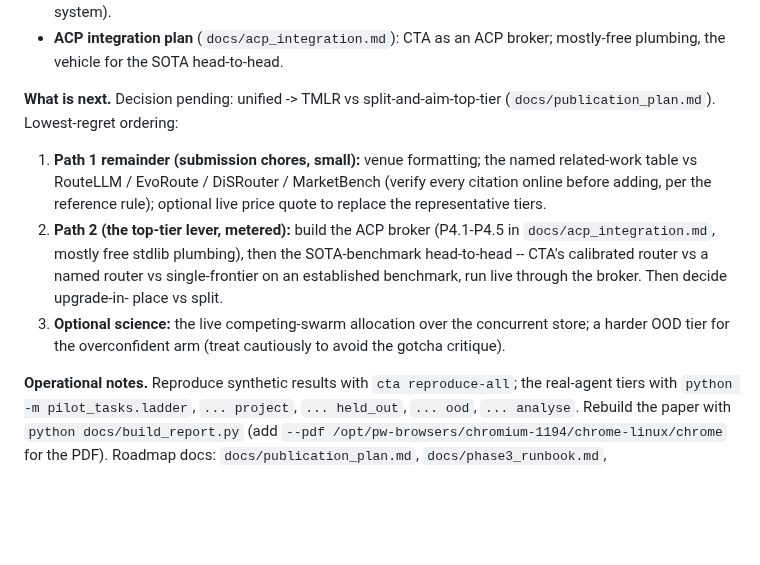
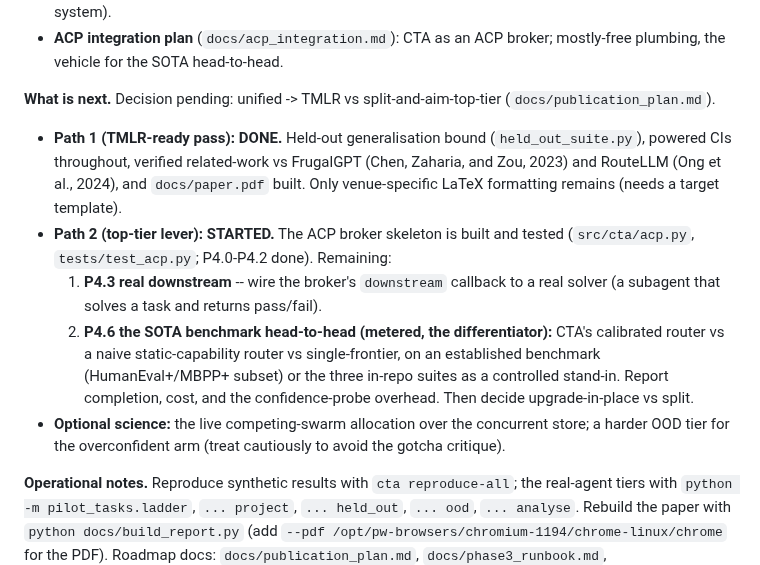
Before and after one commit to joperjoker/biomimetic-ai-orchestration, a Markdown page: STATUS.md, the part around the change. GitHub-like rendering; blank space fills up the shorter version.

Commit message:
Update STATUS: Path 1 done, Path 2 (ACP broker) started
Record Path 1 complete (held-out bound, powered CIs, verified router related
work, PDF) and Path 2 underway (ACP broker skeleton P4.0-P4.2 done). Next:
P4.3 real downstream and P4.6 the SOTA benchmark head-to-head (metered).

Co-Authored-By: Claude Opus 4.8 <noreply@anthropic.com>
Claude-Session: https://claude.ai/code/session_01KXkYMiAA9n7RE1xp4yvtir

```diff
--- a/STATUS.md
+++ b/STATUS.md
@@ -38,19 +38,25 @@ unified-vs-split decision and the path forward.
   mostly-free plumbing, the vehicle for the SOTA head-to-head.
 
 **What is next.** Decision pending: unified -> TMLR vs split-and-aim-top-tier
-(`docs/publication_plan.md`). Lowest-regret ordering:
-1. **Path 1 remainder (submission chores, small):** venue formatting; the named
-   related-work table vs RouteLLM / EvoRoute / DiSRouter / MarketBench (verify
-   every citation online before adding, per the reference rule); optional live
-   price quote to replace the representative tiers.
-2. **Path 2 (the top-tier lever, metered):** build the ACP broker (P4.1-P4.5 in
-   `docs/acp_integration.md`, mostly free stdlib plumbing), then the SOTA-benchmark
-   head-to-head -- CTA's calibrated router vs a named router vs single-frontier on
-   an established benchmark, run live through the broker. Then decide upgrade-in-
-   place vs split.
-3. **Optional science:** the live competing-swarm allocation over the concurrent
-   store; a harder OOD tier for the overconfident arm (treat cautiously to avoid
-   the gotcha critique).
+(`docs/publication_plan.md`).
+
+- **Path 1 (TMLR-ready pass): DONE.** Held-out generalisation bound
+  (`held_out_suite.py`), powered CIs throughout, verified related-work vs
+  FrugalGPT (Chen, Zaharia, and Zou, 2023) and RouteLLM (Ong et al., 2024), and
+  `docs/paper.pdf` built. Only venue-specific LaTeX formatting remains (needs a
+  target template).
+- **Path 2 (top-tier lever): STARTED.** The ACP broker skeleton is built and
+  tested (`src/cta/acp.py`, `tests/test_acp.py`; P4.0-P4.2 done). Remaining:
+  1. **P4.3 real downstream** -- wire the broker's `downstream` callback to a real
+     solver (a subagent that solves a task and returns pass/fail).
+  2. **P4.6 the SOTA benchmark head-to-head (metered, the differentiator):** CTA's
+     calibrated router vs a naive static-capability router vs single-frontier, on
+     an established benchmark (HumanEval+/MBPP+ subset) or the three in-repo suites
+     as a controlled stand-in. Report completion, cost, and the confidence-probe
+     overhead. Then decide upgrade-in-place vs split.
+- **Optional science:** the live competing-swarm allocation over the concurrent
+  store; a harder OOD tier for the overconfident arm (treat cautiously to avoid
+  the gotcha critique).
 
 **Operational notes.** Reproduce synthetic results with `cta reproduce-all`; the
 real-agent tiers with `python -m pilot_tasks.ladder`, `... project`, `... held_out`,
```
